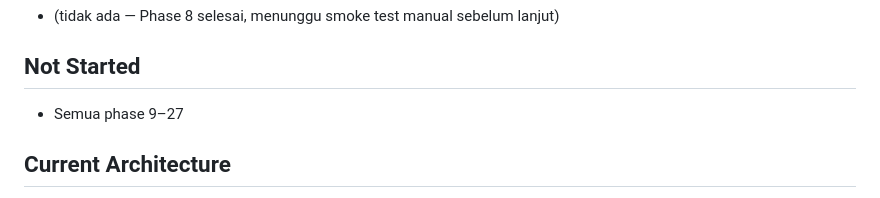
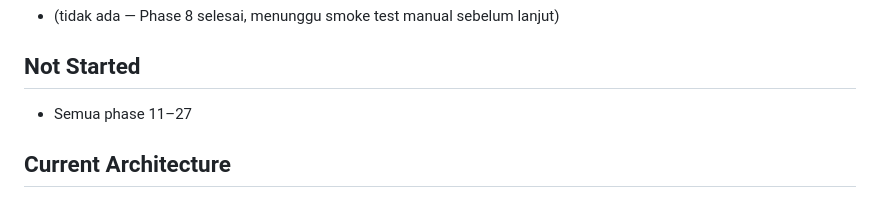
Before and after one commit to bayuharlanpriangga/OTR, a Markdown page: PROJECT_STATUS.md, the part around the change. Rendered like a GitHub page.

```diff
--- a/PROJECT_STATUS.md
+++ b/PROJECT_STATUS.md
@@ -67,7 +67,7 @@ Phase 10 — Reading History
 - (tidak ada — Phase 8 selesai, menunggu smoke test manual sebelum lanjut)
 
 ## Not Started
-- Semua phase 9–27
+- Semua phase 11–27
 
 ## Current Architecture
 - Vanilla HTML/CSS/JS, ES Modules, tanpa framework/build step.
```
